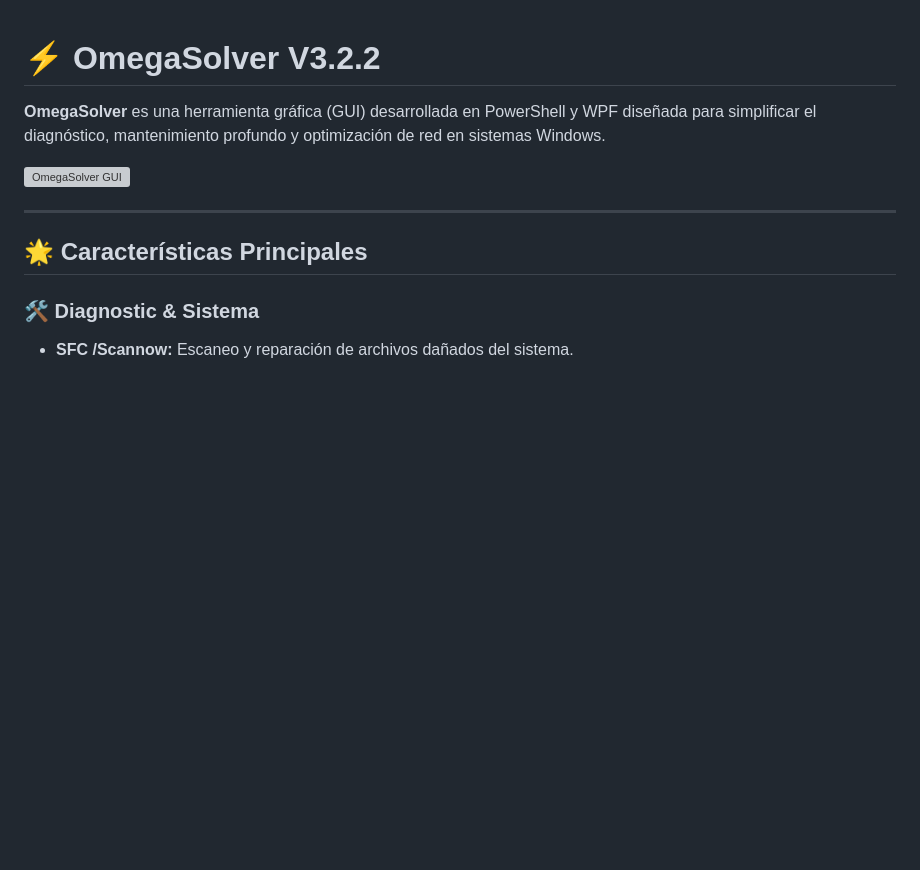
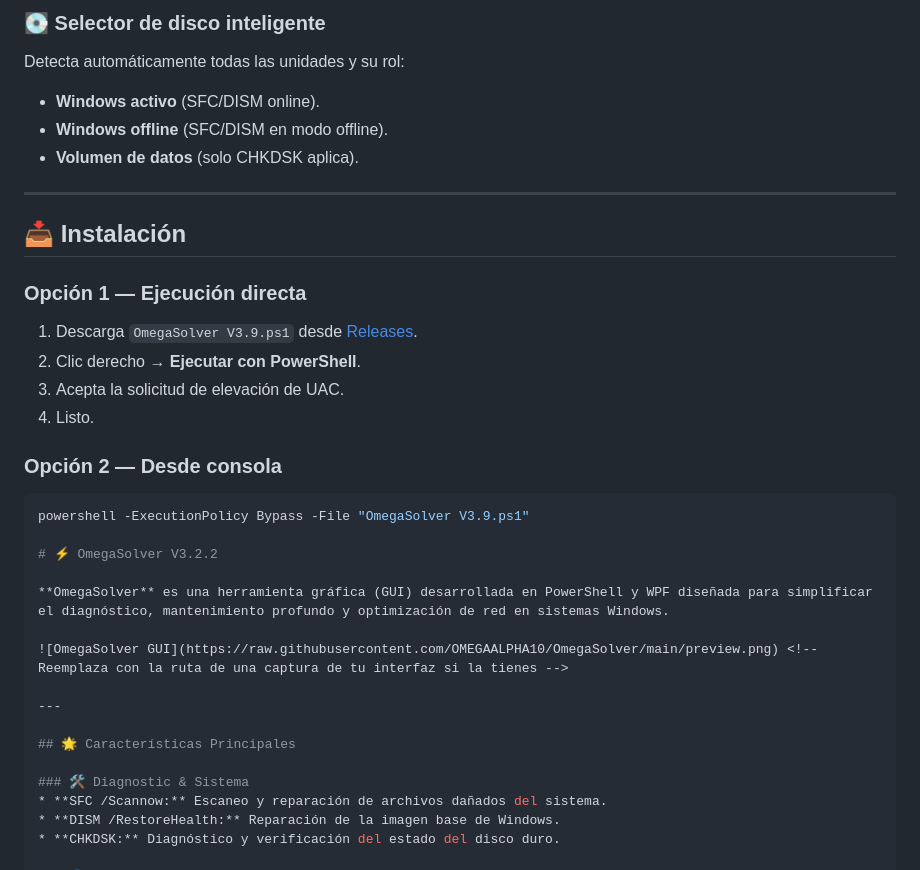
Before and after one commit to OMEGAALPHA10/OmegaSolver, a Markdown page: README.md, the part around one of its changes. GitHub-like rendering; blank space fills up the shorter version; grey boxes are pictures that could not be loaded.

````diff
--- a/README.md
+++ b/README.md
@@ -1,3 +70,24 @@
+### 💽 Selector de disco inteligente
+Detecta automáticamente todas las unidades y su rol:
+
+- **Windows activo** (SFC/DISM online).
+- **Windows offline** (SFC/DISM en modo offline).
+- **Volumen de datos** (solo CHKDSK aplica).
+
+---
+
+## 📥 Instalación
+
+### Opción 1 — Ejecución directa
+1. Descarga `OmegaSolver V3.9.ps1` desde [Releases](https://github.com/OMEGAALPHA10/OmegaSolver/releases/latest).
+2. Clic derecho → **Ejecutar con PowerShell**.
+3. Acepta la solicitud de elevación de UAC.
+4. Listo.
+
+### Opción 2 — Desde consola
+```powershell
+powershell -ExecutionPolicy Bypass -File "OmegaSolver V3.9.ps1"
+
 # ⚡ OmegaSolver V3.2.2
 
 **OmegaSolver** es una herramienta gráfica (GUI) desarrollada en PowerShell y WPF diseñada para simplificar el diagnóstico, mantenimiento profundo y optimización de red en sistemas Windows.
````
Also changed, not shown: other parts of README.md (+69 -0 lines).
